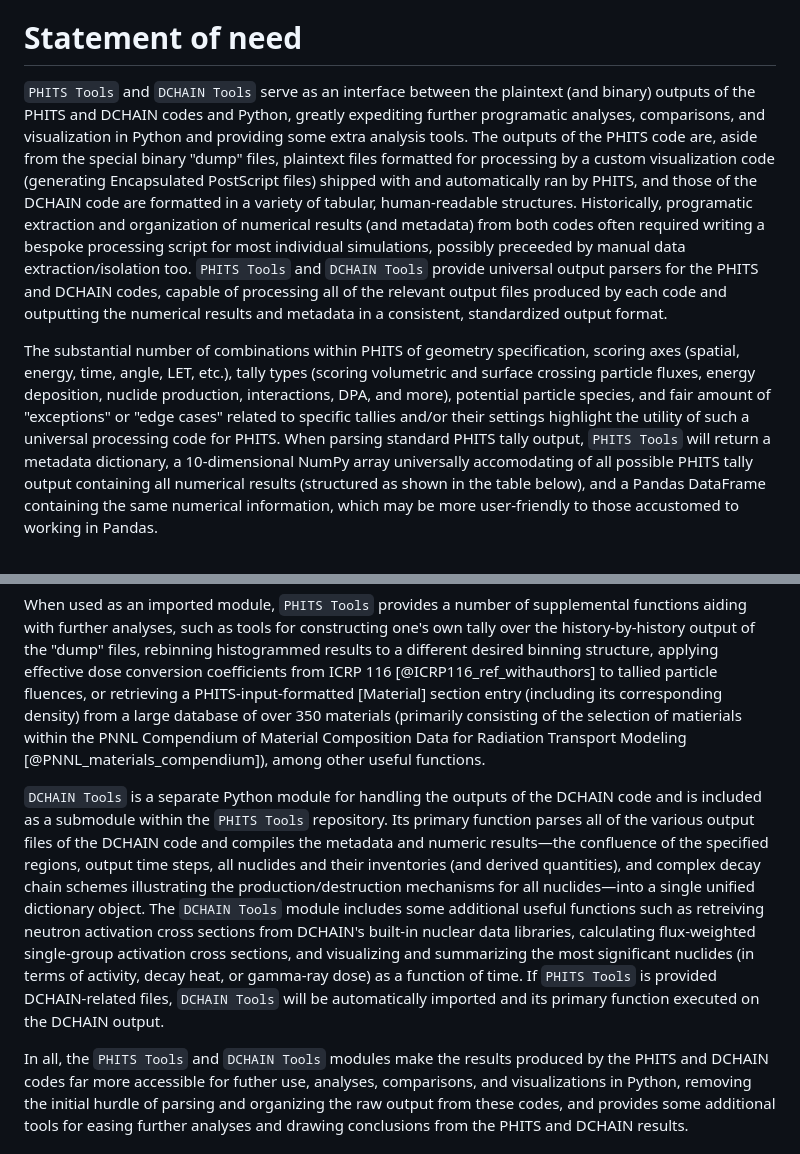
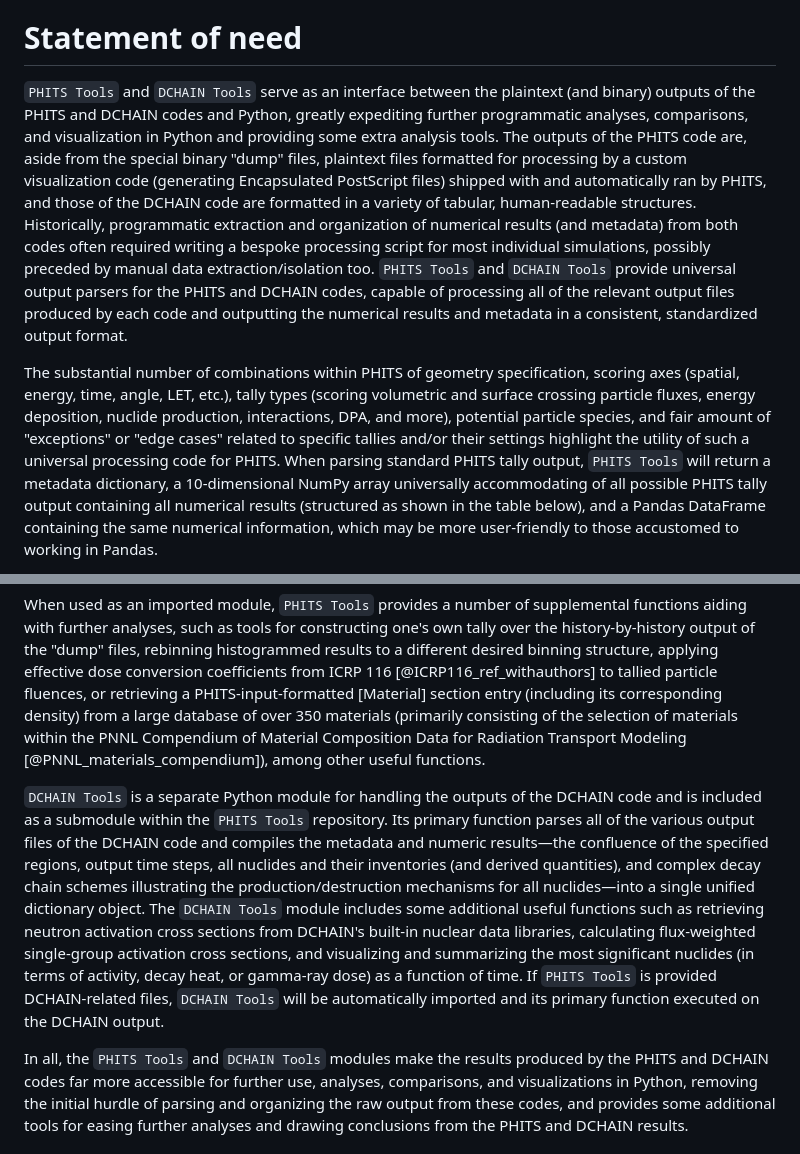
Before and after one commit to Lindt8/PHITS-Tools, a Markdown page: paper.md, 2 parts joined by grey strips. Rendered like a GitHub page.

Commit message:
fixed typos

```diff
--- a/paper.md
+++ b/paper.md
@@ -70,15 +70,15 @@ any arbitrary irradiation schedule from any radiation source.
 # Statement of need
 
 `PHITS Tools` and `DCHAIN Tools` serve as an interface between the plaintext (and binary) outputs
-of the PHITS and DCHAIN codes and Python, greatly expediting further programatic analyses,
+of the PHITS and DCHAIN codes and Python, greatly expediting further programmatic analyses,
 comparisons, and visualization in Python and providing some extra analysis tools.
 The outputs of the PHITS code are, aside from the special binary "dump" files, plaintext files formatted
 for processing by a custom visualization code (generating Encapsulated PostScript files)
 shipped with and automatically ran by PHITS, and those of the DCHAIN
-code are formatted in a variety of tabular, human-readable structures.  Historically, programatic
+code are formatted in a variety of tabular, human-readable structures.  Historically, programmatic
 extraction and organization of numerical results (and metadata) from both codes often required
 writing a bespoke processing script for most individual simulations,
-possibly preceeded by manual data extraction/isolation too.
+possibly preceded by manual data extraction/isolation too.
 `PHITS Tools` and `DCHAIN Tools` provide universal output parsers for the PHITS and DCHAIN codes,
 capable of processing all of the relevant output files produced by each code and
 outputting the numerical results and metadata in a consistent, standardized output format.
@@ -89,7 +89,7 @@ particle fluxes, energy deposition, nuclide production, interactions,  DPA, and
 particle species, and fair amount of "exceptions" or "edge cases" related to specific tallies and/or their settings
 highlight the utility of such a universal processing code for PHITS.
 When parsing standard PHITS tally output, `PHITS Tools` will return a metadata dictionary,
-a 10-dimensional NumPy array universally accomodating of all possible PHITS tally output
+a 10-dimensional NumPy array universally accommodating of all possible PHITS tally output
 containing all numerical results (structured as shown in the table below), and
 a Pandas DataFrame containing the same numerical information, which
 may be more user-friendly to those accustomed to working in Pandas.
@@ -138,7 +138,7 @@ results to a different desired binning structure, applying effective dose
 conversion coefficients from ICRP 116 [@ICRP116_ref_withauthors] to tallied particle
 fluences, or retrieving a PHITS-input-formatted [Material] section entry (including
 its corresponding density) from a large database of over 350 materials (primarily
-consisting of the selection of matierials within the PNNL Compendium of Material
+consisting of the selection of materials within the PNNL Compendium of Material
 Composition Data for Radiation Transport Modeling [@PNNL_materials_compendium]),
 among other useful functions.
 
@@ -149,7 +149,7 @@ and numeric results&mdash;the confluence of the specified regions, output time s
 all nuclides and their inventories (and derived quantities), and complex decay chain
 schemes illustrating the production/destruction mechanisms for all nuclides&mdash;into
 a single unified dictionary object.  The `DCHAIN Tools` module includes some additional
-useful functions such as retreiving neutron activation cross sections from DCHAIN's built-in
+useful functions such as retrieving neutron activation cross sections from DCHAIN's built-in
 nuclear data libraries, calculating flux-weighted single-group activation cross sections,
 and visualizing and summarizing the most significant nuclides (in terms of activity,
 decay heat, or gamma-ray dose) as a function of time. If `PHITS Tools` is provided DCHAIN-related
@@ -157,7 +157,7 @@ files, `DCHAIN Tools` will be automatically imported and its primary function ex
 on the DCHAIN output.
 
 In all, the `PHITS Tools` and `DCHAIN Tools` modules make the results produced by the PHITS and DCHAIN codes
-far more accessible for futher use, analyses, comparisons, and visualizations in
+far more accessible for further use, analyses, comparisons, and visualizations in
 Python, removing the initial hurdle of parsing and organizing the raw output from these codes,
 and provides some additional tools for easing further analyses and drawing conclusions from
 the PHITS and DCHAIN results.
```
